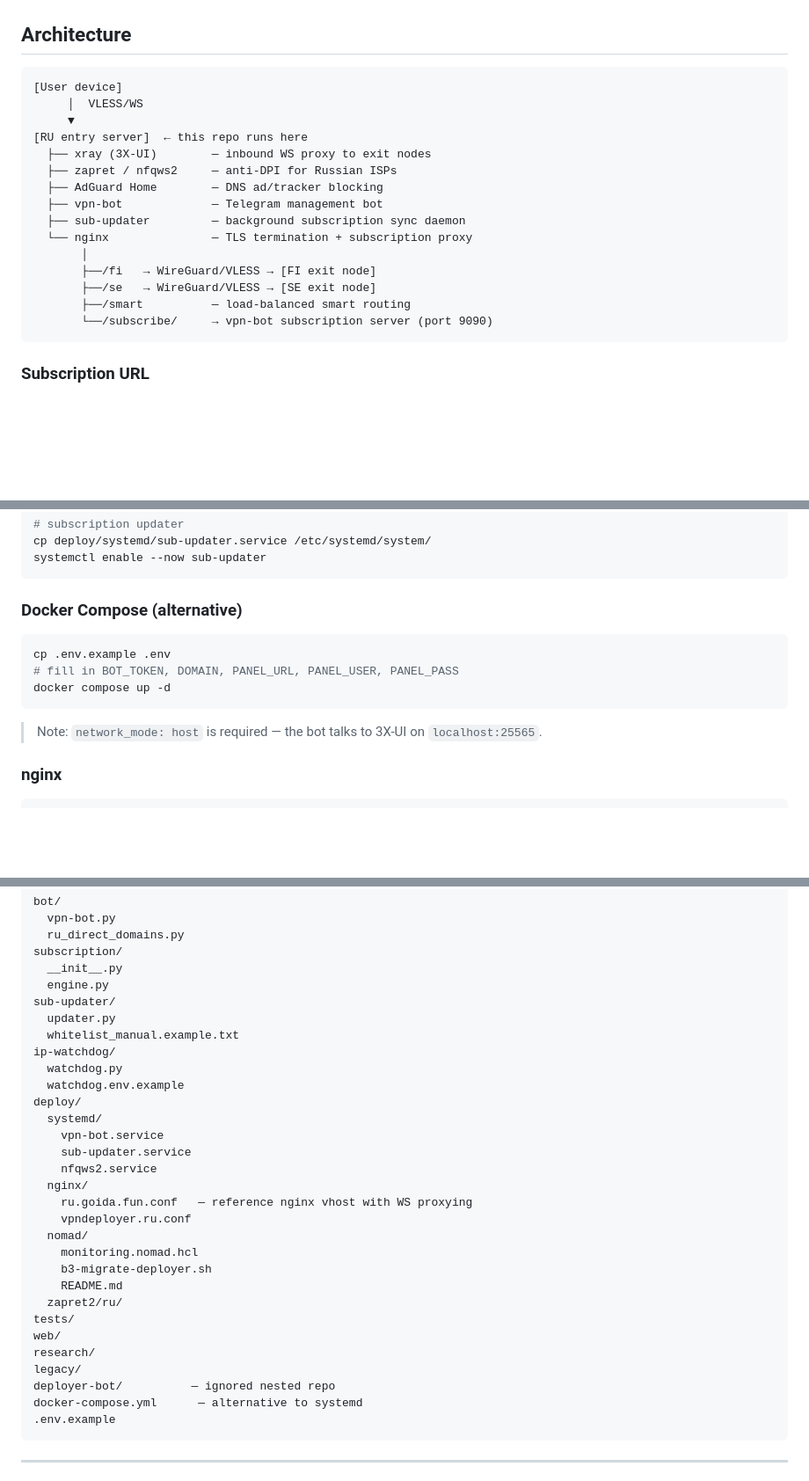
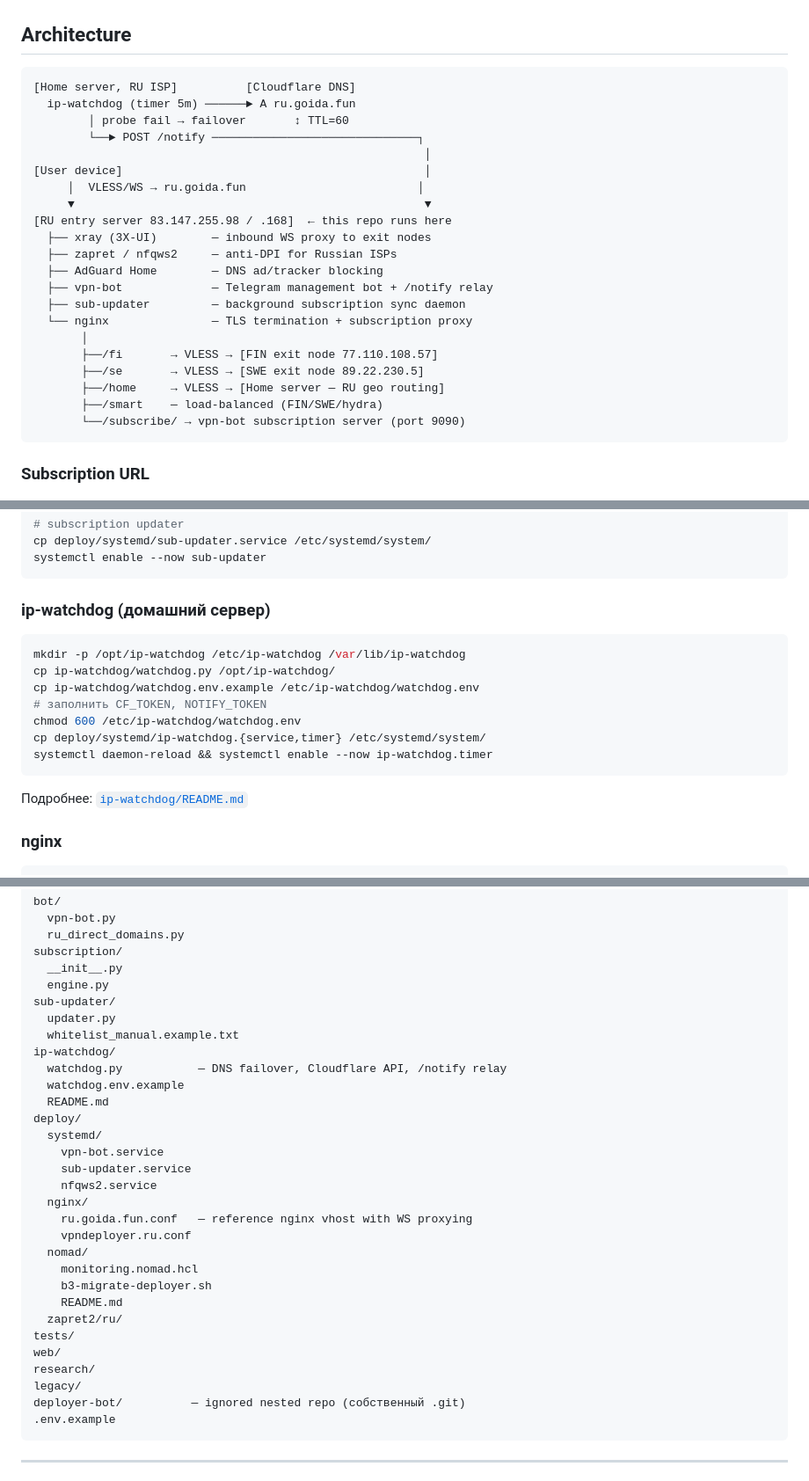
Before and after one commit to bozhenkas/vpnmanager, a Markdown page: README.md, 3 parts joined by grey strips. Shown at 88% size. Rendered like a GitHub page; blank space fills up the shorter version.

````diff
--- a/README.md
+++ b/README.md
@@ -8,21 +8,27 @@ Manages a **cascade** architecture: RU entry server → multiple exit nodes (FI,
 ## Architecture
 
 ```
-[User device]
-     │  VLESS/WS
-     ▼
-[RU entry server]  ← this repo runs here
+[Home server, RU ISP]          [Cloudflare DNS]
+  ip-watchdog (timer 5m) ──────► A ru.goida.fun
+        │ probe fail → failover       ↕ TTL=60
+        └──► POST /notify ──────────────────────────────┐
+                                                         │
+[User device]                                            │
+     │  VLESS/WS → ru.goida.fun                         │
+     ▼                                                   ▼
+[RU entry server 83.147.255.98 / .168]  ← this repo runs here
   ├── xray (3X-UI)        — inbound WS proxy to exit nodes
   ├── zapret / nfqws2     — anti-DPI for Russian ISPs
   ├── AdGuard Home        — DNS ad/tracker blocking
-  ├── vpn-bot             — Telegram management bot
+  ├── vpn-bot             — Telegram management bot + /notify relay
   ├── sub-updater         — background subscription sync daemon
   └── nginx               — TLS termination + subscription proxy
        │
-       ├──/fi   → WireGuard/VLESS → [FI exit node]
-       ├──/se   → WireGuard/VLESS → [SE exit node]
-       ├──/smart          — load-balanced smart routing
-       └──/subscribe/     → vpn-bot subscription server (port 9090)
+       ├──/fi       → VLESS → [FIN exit node 77.110.108.57]
+       ├──/se       → VLESS → [SWE exit node 89.22.230.5]
+       ├──/home     → VLESS → [Home server — RU geo routing]
+       ├──/smart    — load-balanced (FIN/SWE/hydra)
+       └──/subscribe/ → vpn-bot subscription server (port 9090)
 ```
 
 ### Subscription URL
@@ -124,15 +130,19 @@ cp deploy/systemd/sub-updater.service /etc/systemd/system/
 systemctl enable --now sub-updater
 ```
 
-### Docker Compose (alternative)
+### ip-watchdog (домашний сервер)
 
 ```bash
-cp .env.example .env
-# fill in BOT_TOKEN, DOMAIN, PANEL_URL, PANEL_USER, PANEL_PASS
-docker compose up -d
+mkdir -p /opt/ip-watchdog /etc/ip-watchdog /var/lib/ip-watchdog
+cp ip-watchdog/watchdog.py /opt/ip-watchdog/
+cp ip-watchdog/watchdog.env.example /etc/ip-watchdog/watchdog.env
+# заполнить CF_TOKEN, NOTIFY_TOKEN
+chmod 600 /etc/ip-watchdog/watchdog.env
+cp deploy/systemd/ip-watchdog.{service,timer} /etc/systemd/system/
+systemctl daemon-reload && systemctl enable --now ip-watchdog.timer
 ```
 
-> Note: `network_mode: host` is required — the bot talks to 3X-UI on `localhost:25565`.
+Подробнее: [`ip-watchdog/README.md`](ip-watchdog/README.md)
 
 ### nginx
 
@@ -159,8 +169,9 @@ sub-updater/
   updater.py
   whitelist_manual.example.txt
 ip-watchdog/
-  watchdog.py
+  watchdog.py           — DNS failover, Cloudflare API, /notify relay
   watchdog.env.example
+  README.md
 deploy/
   systemd/
     vpn-bot.service
@@ -178,8 +189,7 @@ tests/
 web/
 research/
 legacy/
-deployer-bot/          — ignored nested repo
-docker-compose.yml      — alternative to systemd
+deployer-bot/          — ignored nested repo (собственный .git)
 .env.example
 ```
 
````
Also changed, not shown: other parts of README.md (+1 -1 lines), ip-watchdog/README.md (added, +95 -0 lines).
